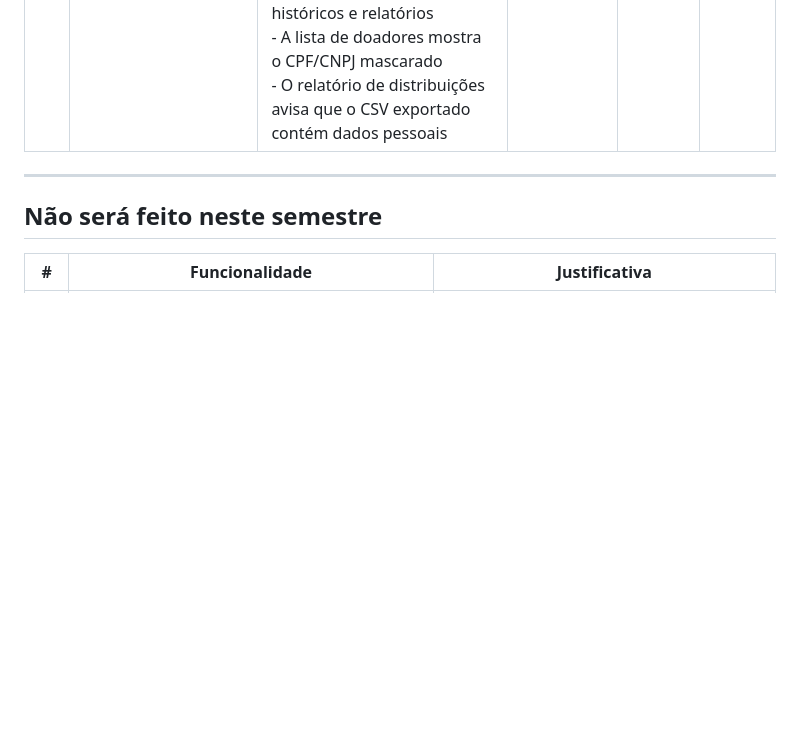
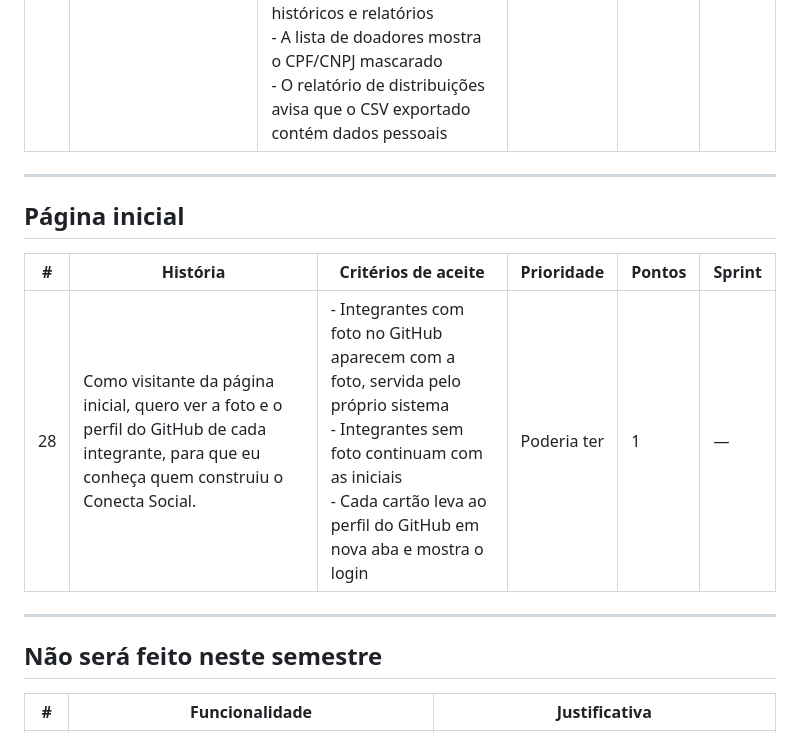
Before and after one commit to Antonio-pf/projeto-eng-soft, a Markdown page: docs/backlog.md, the part around the change. Drawn GitHub-style; blank space fills up the shorter version.

Commit message:
docs: história #28 e caso de teste CT41
Acrescenta ao backlog a seção "Página inicial" com a história #28 e ao
plano de testes o caso CT41, na tabela da seção 3.

```diff
--- a/docs/backlog.md
+++ b/docs/backlog.md
@@ -90,6 +90,14 @@
 
 ---
 
+## Página inicial
+
+| #  | História | Critérios de aceite | Prioridade | Pontos | Sprint |
+|----|----------|---------------------|------------|--------|--------|
+| 28 | Como visitante da página inicial, quero ver a foto e o perfil do GitHub de cada integrante, para que eu conheça quem construiu o Conecta Social. | - Integrantes com foto no GitHub aparecem com a foto, servida pelo próprio sistema<br>- Integrantes sem foto continuam com as iniciais<br>- Cada cartão leva ao perfil do GitHub em nova aba e mostra o login | Poderia ter | 1 | — |
+
+---
+
 ## Não será feito neste semestre
 
 | # | Funcionalidade | Justificativa |
```
Also changed, not shown: docs/plano-de-testes.md (+1 -0 lines).
